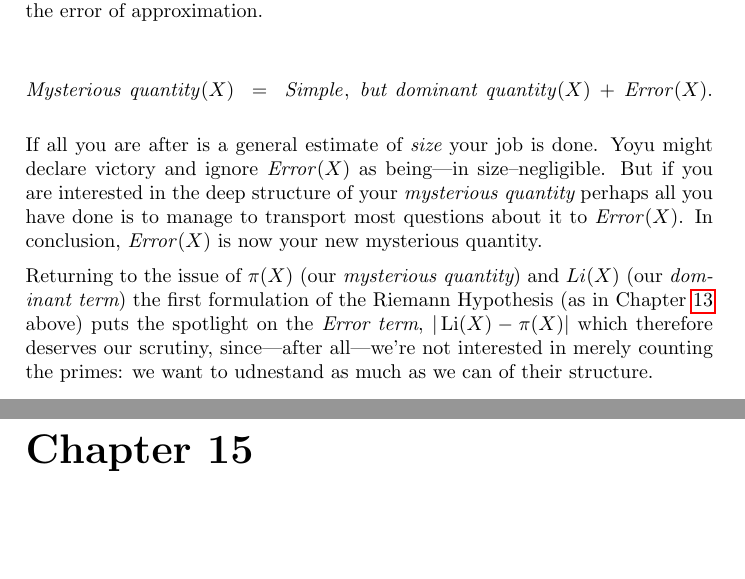
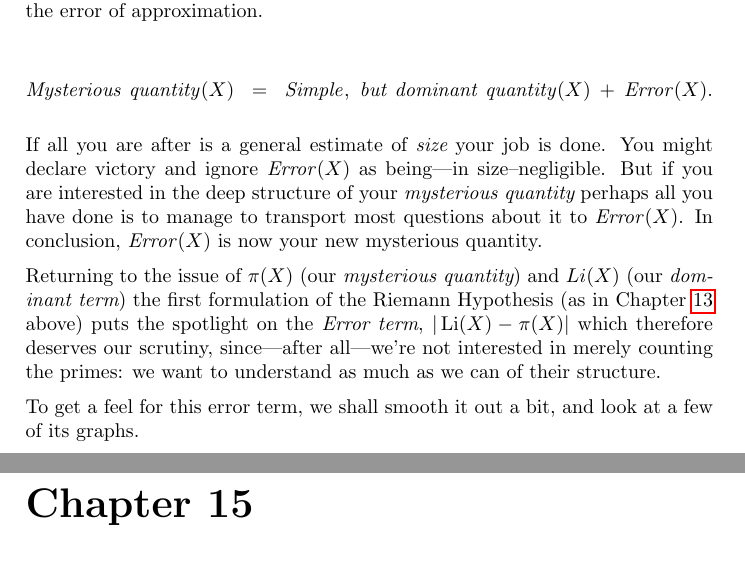
Before and after one commit to williamstein/rh, a LaTeX thesis (rh/rh.tex): two parts of pages 46 and 47 of 133, joined at a grey line, cut so that both start at the same text. Compiled offline with pdfLaTeX.

Commit message:
auto-commit

```diff
--- a/rh/rh.tex
+++ b/rh/rh.tex
@@ -1786,9 +1786,11 @@ a computational perspective}.}.
 
  $${\it Mysterious\  quantity}(X)\ \ = \ \ {\it Simple, \ but \ dominant\ quantity}(X) \ + \ {\it Error}(X).$$
 
- If all you are after is a general estimate of {\it size}  your job is done. Yoyu might declare victory and ignore ${\it Error}(X)$ as being---in size--negligible. But if you are interested in the deep structure of your {\it mysterious quantity} perhaps all you have done is to manage to transport most questions about it to  ${\it Error}(X)$. In conclusion, ${\it Error}(X)$ is now your new mysterious quantity.
-
- Returning to the issue of $\pi(X)$ (our {\it mysterious quantity}) and $Li(X)$ (our {\it dominant term}) the first formulation of the Riemann Hypothesis  (as in Chapter \ref{sec:rh1} above)  puts the spotlight on the {\it Error\ term}, $|\Li(X) - \pi(X)|$ which therefore deserves our scrutiny, since---after all---we're not interested in merely counting the primes: we want to udnestand as much as we can of their structure.
+ If all you are after is a general estimate of {\it size}  your job is done. You might declare victory and ignore ${\it Error}(X)$ as being---in size--negligible. But if you are interested in the deep structure of your {\it mysterious quantity} perhaps all you have done is to manage to transport most questions about it to  ${\it Error}(X)$. In conclusion, ${\it Error}(X)$ is now your new mysterious quantity.
+
+ Returning to the issue of $\pi(X)$ (our {\it mysterious quantity}) and $Li(X)$ (our {\it dominant term}) the first formulation of the Riemann Hypothesis  (as in Chapter \ref{sec:rh1} above)  puts the spotlight on the {\it Error\ term}, $|\Li(X) - \pi(X)|$ which therefore deserves our scrutiny, since---after all---we're not interested in merely counting the primes: we want to understand as much as we can of their structure.
+
+   To get a feel for this error term, we shall smooth it out a bit, and look at a few of its graphs.
 
 
 \chapter {C{\'e}saro Sum}\label{ces}
```
Also changed, not shown: rh/rh.tex (2 more changed lines), 1 other file.
